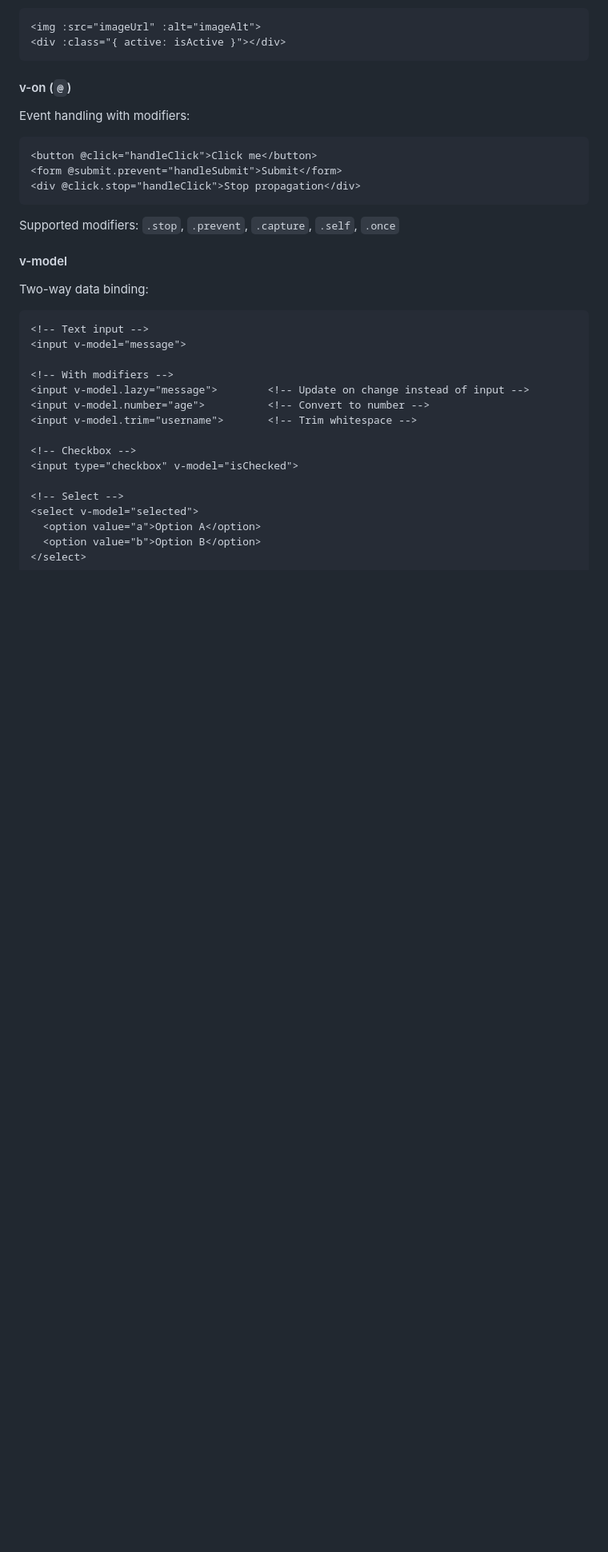
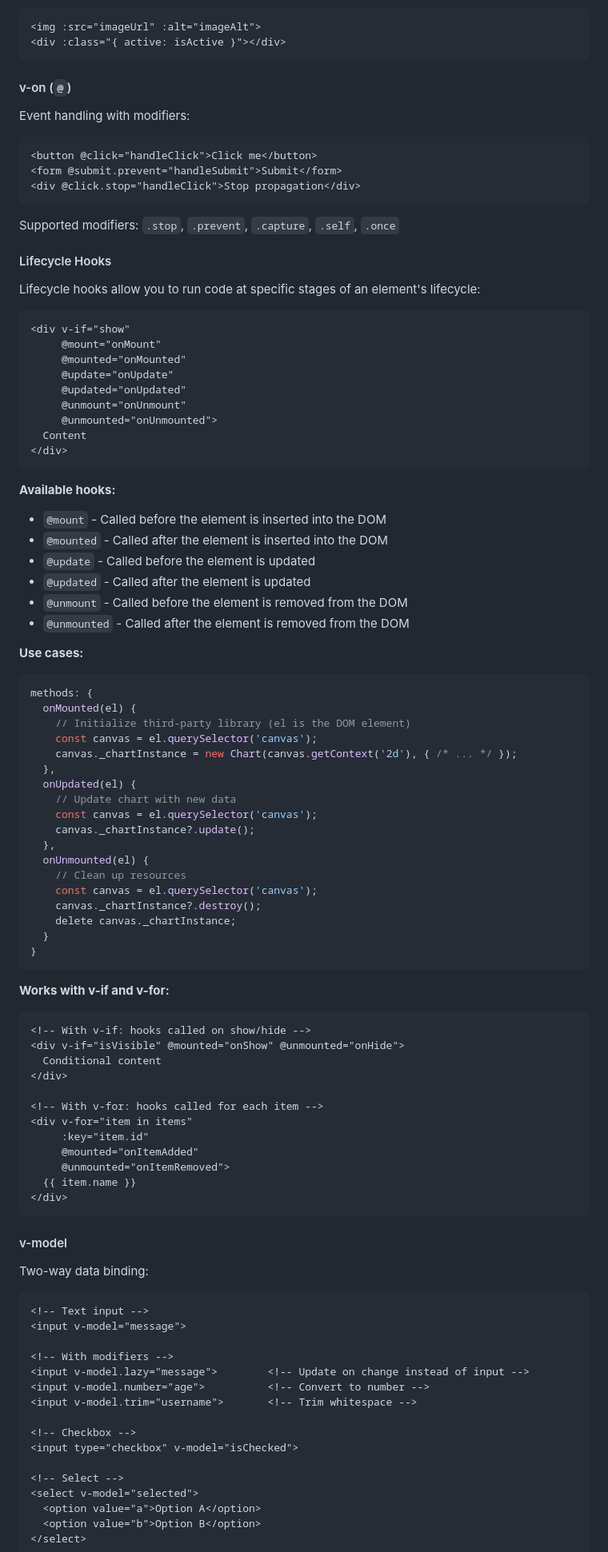
Before and after one commit to mintjamsinc/ichigojs, a Markdown page: README.md, the part around one of its changes. Shown at 80% size. Drawn GitHub-style; blank space fills up the shorter version.

Commit message:
feat: add lifecycle hooks documentation for enhanced element lifecycle management

````diff
--- a/README.md
+++ b/README.md
@@ -158,6 +159,71 @@ Event handling with modifiers:
 
 Supported modifiers: `.stop`, `.prevent`, `.capture`, `.self`, `.once`
 
+#### Lifecycle Hooks
+
+Lifecycle hooks allow you to run code at specific stages of an element's lifecycle:
+
+```html
+<div v-if="show"
+     @mount="onMount"
+     @mounted="onMounted"
+     @update="onUpdate"
+     @updated="onUpdated"
+     @unmount="onUnmount"
+     @unmounted="onUnmounted">
+  Content
+</div>
+```
+
+**Available hooks:**
+
+- `@mount` - Called before the element is inserted into the DOM
+- `@mounted` - Called after the element is inserted into the DOM
+- `@update` - Called before the element is updated
+- `@updated` - Called after the element is updated
+- `@unmount` - Called before the element is removed from the DOM
+- `@unmounted` - Called after the element is removed from the DOM
+
+**Use cases:**
+
+```javascript
+methods: {
+  onMounted(el) {
+    // Initialize third-party library (el is the DOM element)
+    const canvas = el.querySelector('canvas');
+    canvas._chartInstance = new Chart(canvas.getContext('2d'), { /* ... */ });
+  },
+  onUpdated(el) {
+    // Update chart with new data
+    const canvas = el.querySelector('canvas');
+    canvas._chartInstance?.update();
+  },
+  onUnmounted(el) {
+    // Clean up resources
+    const canvas = el.querySelector('canvas');
+    canvas._chartInstance?.destroy();
+    delete canvas._chartInstance;
+  }
+}
+```
+
+**Works with v-if and v-for:**
+
+```html
+<!-- With v-if: hooks called on show/hide -->
+<div v-if="isVisible" @mounted="onShow" @unmounted="onHide">
+  Conditional content
+</div>
+
+<!-- With v-for: hooks called for each item -->
+<div v-for="item in items"
+     :key="item.id"
+     @mounted="onItemAdded"
+     @unmounted="onItemRemoved">
+  {{ item.name }}
+</div>
+```
+
 #### v-model
 
 Two-way data binding:
````
Also changed, not shown: other parts of README.md (+10 -1 lines).
